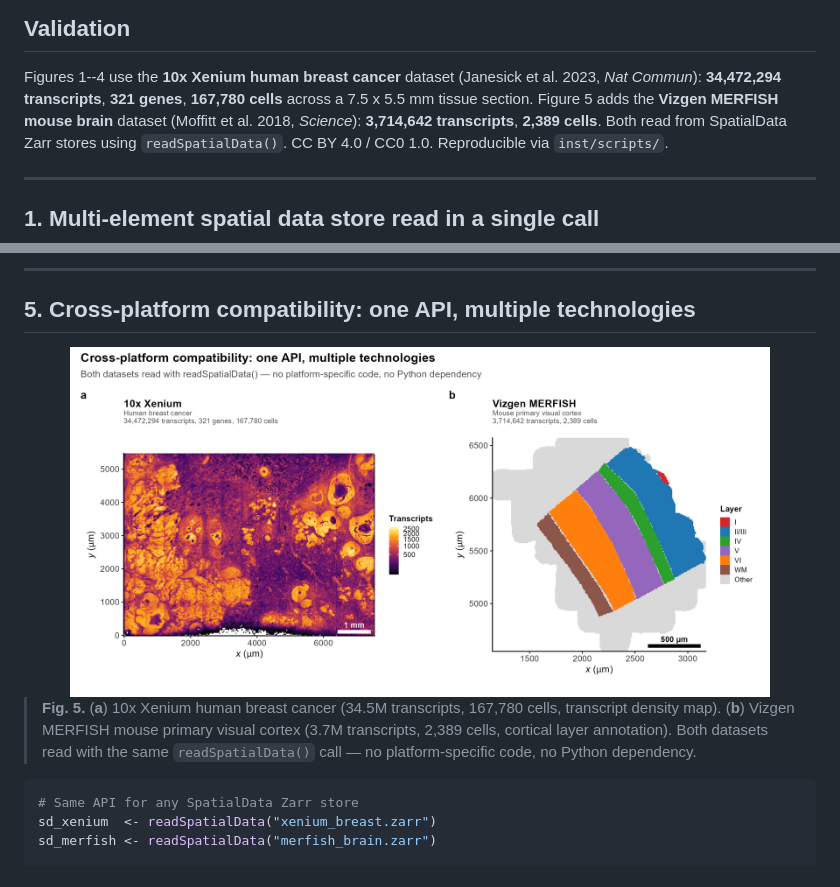
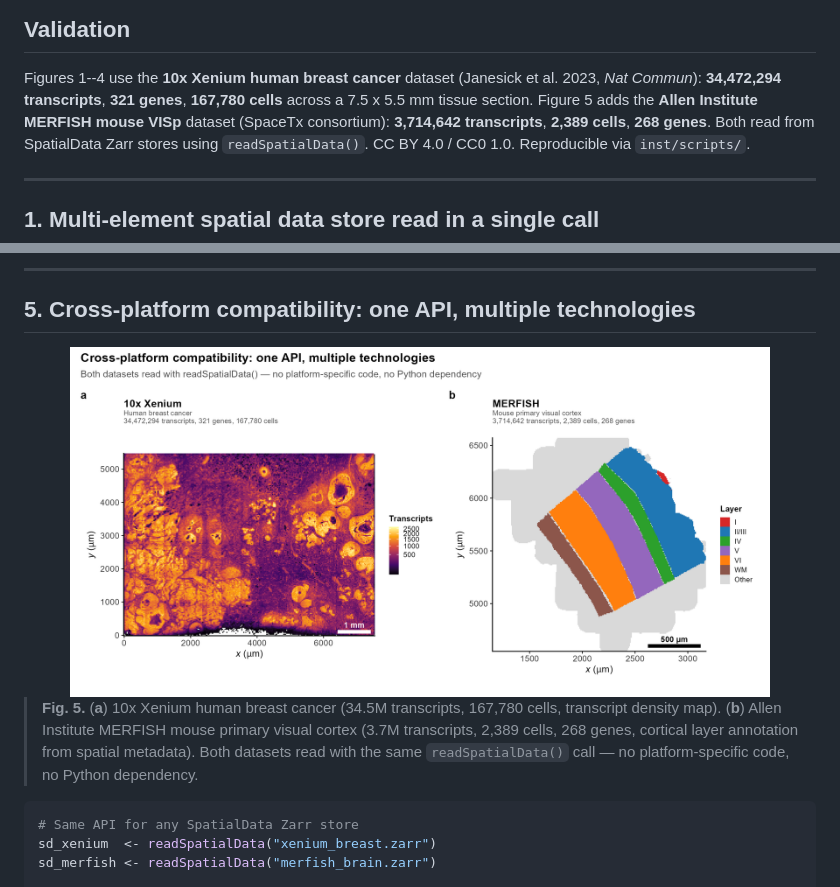
Before and after one commit to CuiweiG/SpatialDataR, a Markdown page: README.md, 2 parts joined by grey strips. Rendered like a GitHub page; pictures changed too: man/figures/fig5_crossplatform.png.

Commit message:
fix: correct MERFISH data attribution (Allen Institute, not Moffitt 2018)
The scverse MERFISH dataset is from Allen Institute / SpaceTx
consortium prototype MERFISH pipeline (VISp), not Moffitt et al.
2018 (which studied hypothalamic preoptic region).

- Fixed README attribution and Fig 5 caption
- Changed panel b title from 'Vizgen MERFISH' to 'MERFISH'
- Added 268 genes count to subtitle
- Points have spatial region annotation (cell_type), gene
  expression data is in the table X matrix (268 x 2389)

````diff
--- a/README.md
+++ b/README.md
@@ -38,8 +38,9 @@ stores, exposing elements through Bioconductor-standard S4 classes:
 Figures 1--4 use the **10x Xenium human breast cancer** dataset
 (Janesick et al. 2023, *Nat Commun*): **34,472,294 transcripts**,
 **321 genes**, **167,780 cells** across a 7.5 x 5.5 mm tissue section.
-Figure 5 adds the **Vizgen MERFISH mouse brain** dataset (Moffitt
-et al. 2018, *Science*): **3,714,642 transcripts**, **2,389 cells**.
+Figure 5 adds the **Allen Institute MERFISH mouse VISp** dataset
+(SpaceTx consortium): **3,714,642 transcripts**, **2,389 cells**,
+**268 genes**.
 Both read from SpatialData Zarr stores using `readSpatialData()`.
 CC BY 4.0 / CC0 1.0. Reproducible via `inst/scripts/`.
 
@@ -152,11 +153,11 @@ colData(sce)$cell_type <- cell_types
 </div>
 
 > **Fig. 5.** (**a**) 10x Xenium human breast cancer (34.5M
-> transcripts, 167,780 cells, transcript density map). (**b**) Vizgen
-> MERFISH mouse primary visual cortex (3.7M transcripts, 2,389
-> cells, cortical layer annotation). Both datasets read with the same
-> `readSpatialData()` call — no platform-specific code, no Python
-> dependency.
+> transcripts, 167,780 cells, transcript density map). (**b**) Allen
+> Institute MERFISH mouse primary visual cortex (3.7M transcripts,
+> 2,389 cells, 268 genes, cortical layer annotation from spatial
+> metadata). Both datasets read with the same `readSpatialData()`
+> call — no platform-specific code, no Python dependency.
 
 ```r
 # Same API for any SpatialData Zarr store
````
Also changed, not shown: 4 other files.
